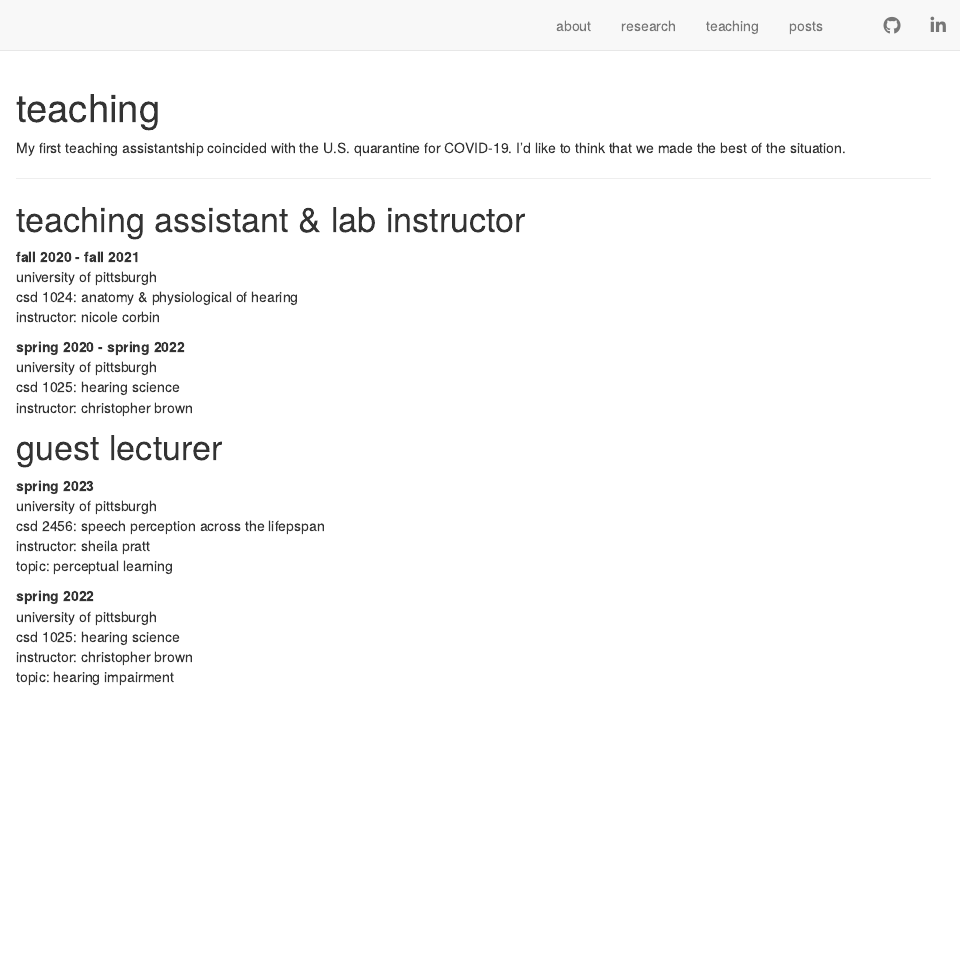
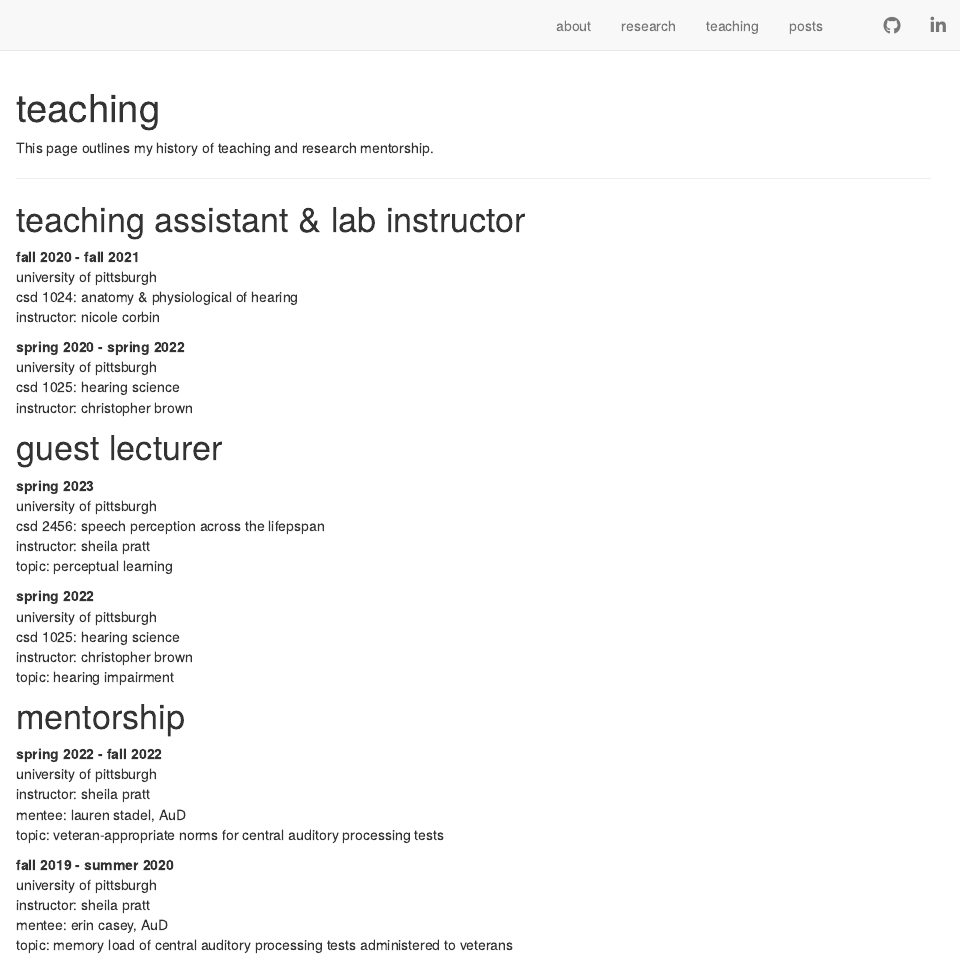
Before and after one commit to lzhen4/myomyrus, an R Markdown document (teaching.Rmd): the page in a window 1100 px wide, from its top. Rendered offline with R 4.5, knitr and Pandoc, with nearby package versions; drawn as R Markdown's standard HTML page in place of the format the file asks for.

Commit message:
update research, teaching

```diff
--- a/teaching.Rmd
+++ b/teaching.Rmd
@@ -1,7 +1,7 @@
 ---
 title: "teaching"
 ---
-My first teaching assistantship coincided with the U.S. quarantine for COVID-19. I'd like to think that we made the best of the situation.
+This page outlines my history of teaching and research mentorship.
 
 ---
 
@@ -29,3 +29,17 @@ university of pittsburgh\
 csd 1025: hearing science\
 instructor: christopher brown\
 topic: hearing impairment\
+
+
+# mentorship
+**spring 2022 - fall 2022**\
+university of pittsburgh\
+instructor: sheila pratt\
+mentee: lauren stadel, AuD\
+topic: veteran-appropriate norms for central auditory processing tests\
+
+**fall 2019 - summer 2020**\
+university of pittsburgh\
+instructor: sheila pratt\
+mentee: erin casey, AuD\
+topic: memory load of central auditory processing tests administered to veterans\
```
Also changed, not shown: research.Rmd (+2 -2 lines), docs/posts/posts.json, 2 other files.
